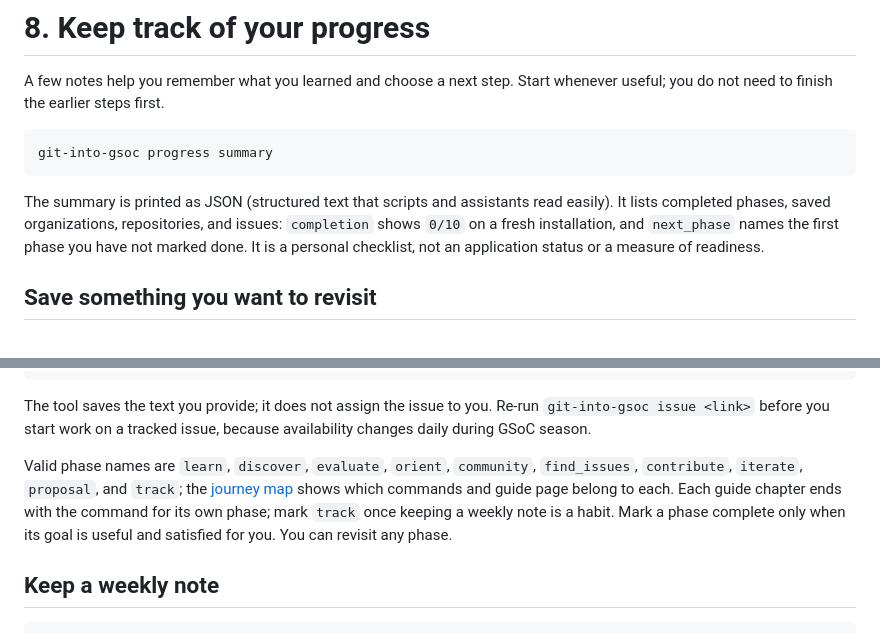
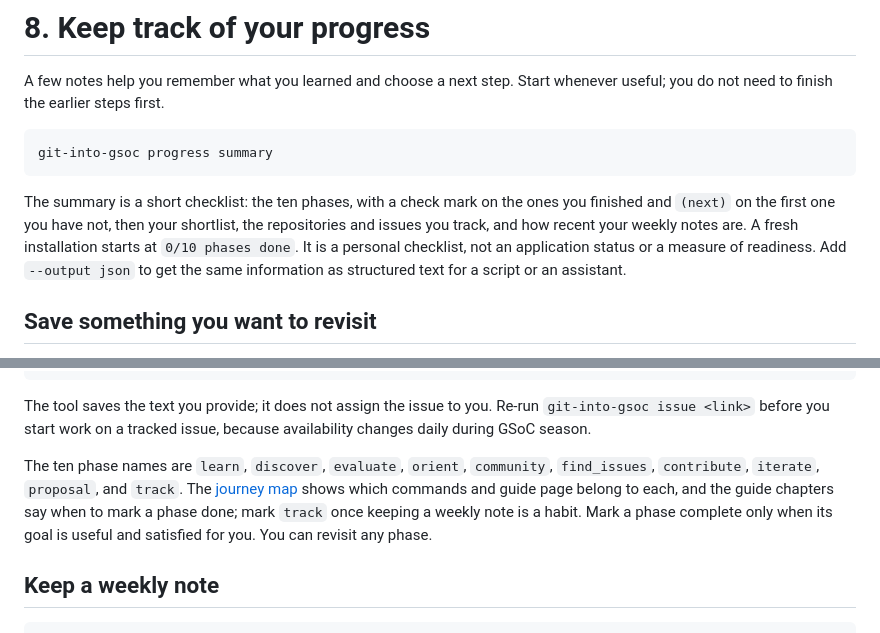
Before and after one commit to Golden007-prog/git-into-gsoc, a Markdown page: docs/guide/08-track-progress.md, 2 parts joined by grey strips. GitHub-like rendering.

````diff
--- a/docs/guide/08-track-progress.md
+++ b/docs/guide/08-track-progress.md
@@ -6,7 +6,7 @@ A few notes help you remember what you learned and choose a next step. Start whe
 git-into-gsoc progress summary
 ```
 
-The summary is printed as JSON (structured text that scripts and assistants read easily). It lists completed phases, saved organizations, repositories, and issues: `completion` shows `0/10` on a fresh installation, and `next_phase` names the first phase you have not marked done. It is a personal checklist, not an application status or a measure of readiness.
+The summary is a short checklist: the ten phases, with a check mark on the ones you finished and `(next)` on the first one you have not, then your shortlist, the repositories and issues you track, and how recent your weekly notes are. A fresh installation starts at `0/10 phases done`. It is a personal checklist, not an application status or a measure of readiness. Add `--output json` to get the same information as structured text for a script or an assistant.
 
 ## Save something you want to revisit
 
@@ -22,7 +22,7 @@ git-into-gsoc progress complete_phase --phase track
 
 The tool saves the text you provide; it does not assign the issue to you. Re-run `git-into-gsoc issue <link>` before you start work on a tracked issue, because availability changes daily during GSoC season.
 
-Valid phase names are `learn`, `discover`, `evaluate`, `orient`, `community`, `find_issues`, `contribute`, `iterate`, `proposal`, and `track`; the [journey map](../journey.md) shows which commands and guide page belong to each. Each guide chapter ends with the command for its own phase; mark `track` once keeping a weekly note is a habit. Mark a phase complete only when its goal is useful and satisfied for you. You can revisit any phase.
+The ten phase names are `learn`, `discover`, `evaluate`, `orient`, `community`, `find_issues`, `contribute`, `iterate`, `proposal`, and `track`. The [journey map](../journey.md) shows which commands and guide page belong to each, and the guide chapters say when to mark a phase done; mark `track` once keeping a weekly note is a habit. Mark a phase complete only when its goal is useful and satisfied for you. You can revisit any phase.
 
 ## Keep a weekly note
 
````
Also changed, not shown: docs/configuration.md (+6 -14 lines).
